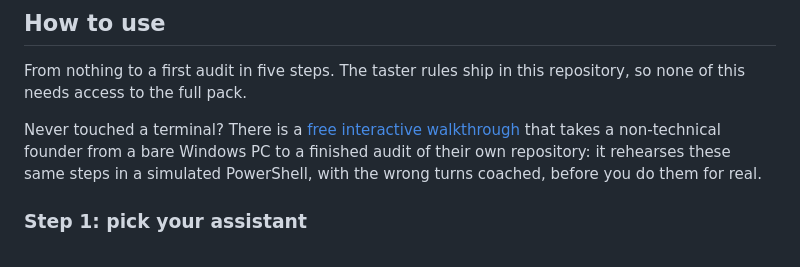
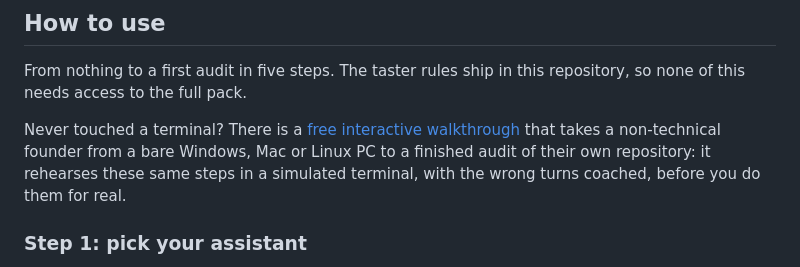
Before and after one commit to rodlunt/engineering-audit, a Markdown page: README.md, the part around the change. Drawn GitHub-style.

Commit message:
docs: training walkthrough link covers all three operating systems
The walkthrough now has a Windows / macOS / Linux chooser and a Codex CLI
reference appendix, so the link's Windows-and-PowerShell framing undersold
it.

```diff
--- a/README.md
+++ b/README.md
@@ -56,8 +56,8 @@ none of this needs access to the full pack.
 
 Never touched a terminal? There is a [free interactive
 walkthrough](https://rod.lunt.au/tools/engineering-audit-training/) that takes a
-non-technical founder from a bare Windows PC to a finished audit of their own repository:
-it rehearses these same steps in a simulated PowerShell, with the wrong turns coached,
+non-technical founder from a bare Windows, Mac or Linux PC to a finished audit of their own repository:
+it rehearses these same steps in a simulated terminal, with the wrong turns coached,
 before you do them for real.
 
 ### Step 1: pick your assistant
```
